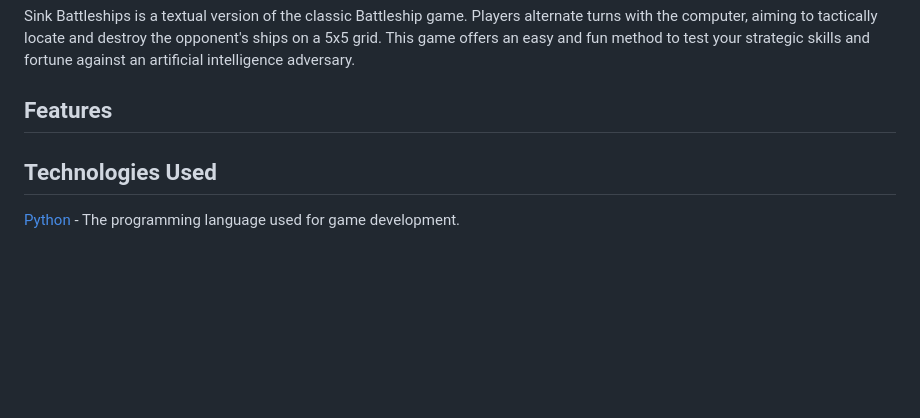
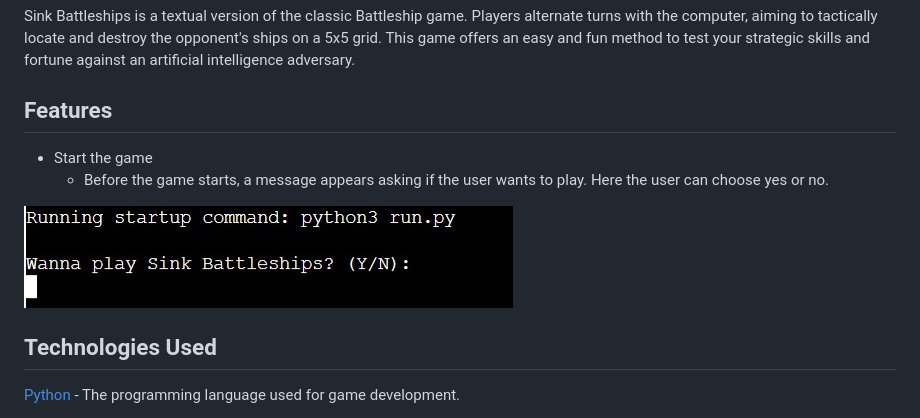
Before and after one commit to merin86/sink-battleships, a Markdown page: README.md, the part around the change. GitHub-like rendering; pictures changed too: docs/images/start.jpg (added); blank space fills up the shorter version.

Commit message:
Add first text and picture under features in README

```diff
--- a/README.md
+++ b/README.md
@@ -21,6 +21,11 @@ Sink Battleships is a textual version of the classic Battleship game. Players al
 
 ## Features
 
+- Start the game
+    - Before the game starts, a message appears asking if the user wants to play. Here the user can choose yes or no.
+
+<img src="docs/images/start.jpg">
+
 ## Technologies Used
 
 [Python](https://www.python.org/)  -  The programming language used for game development.
```
